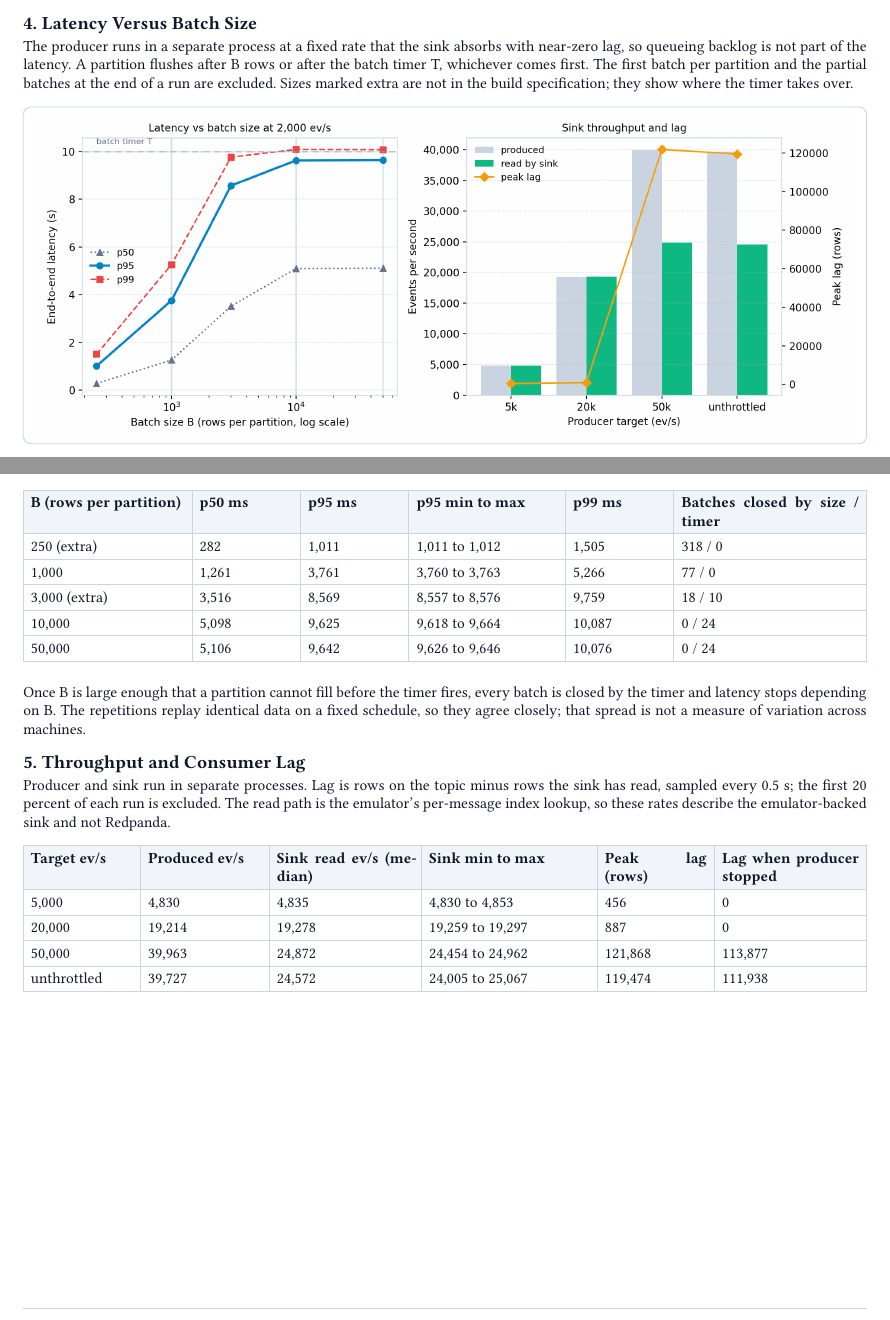
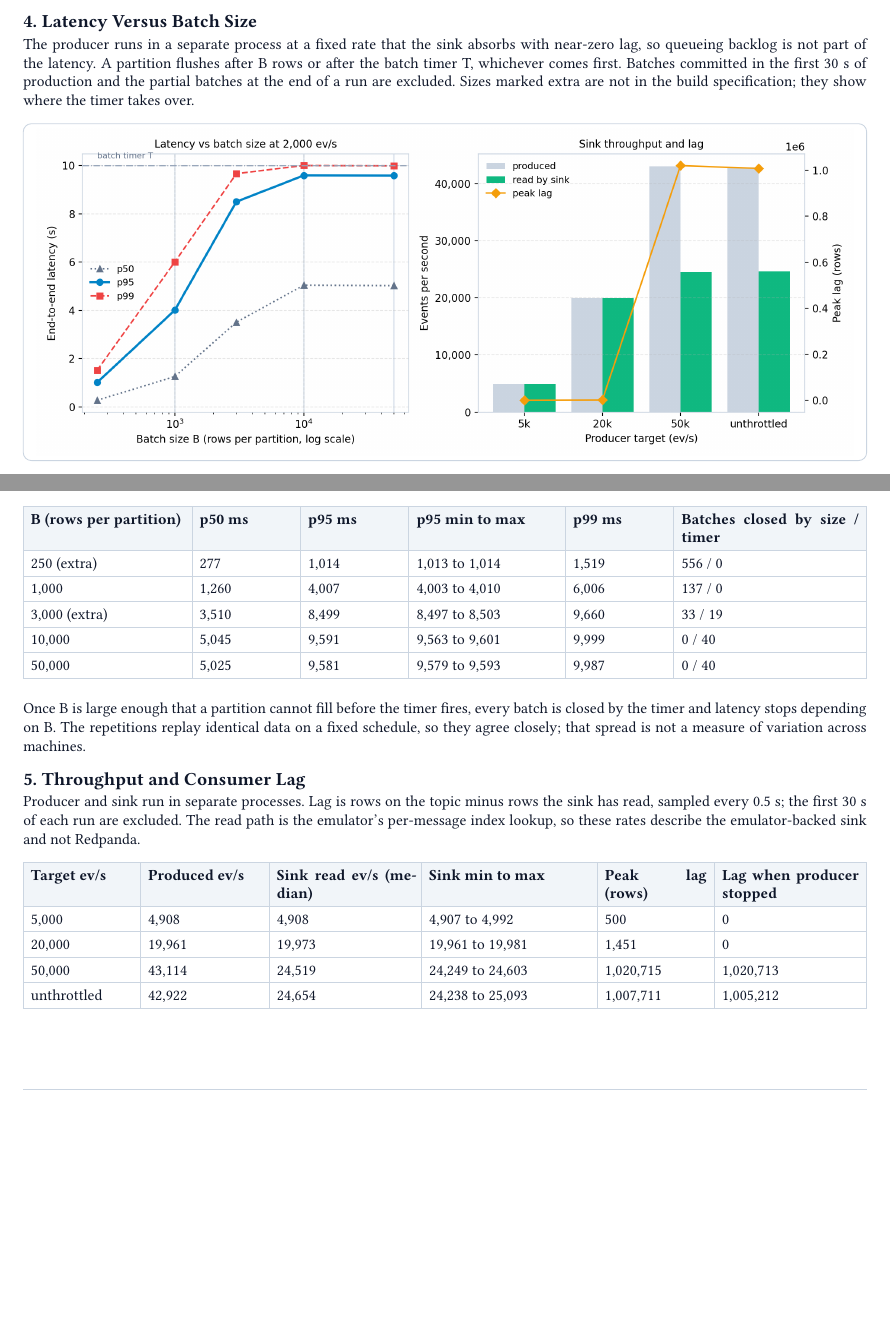
Before and after one commit to Rajchhapariya/taxi-stream-bench, a Typst document (report/report.typ, which reads report/report_data.typ): two parts of page 3 of 4 before the commit and two parts of page 2 of 3 after it, joined at a grey line, cut so that both start at the same text, the shorter picture padded with empty space. The pictures show the PDF file report/report.pdf that the author committed with the source.

Commit message:
docs: rerun latency and throughput with warm-up, cut report to 3 pages

```diff
--- a/report/report.typ
+++ b/report/report.typ
@@ -195,11 +195,9 @@ Each run stages 30,000 accepted rows (8,000 in the timer variant), then hard-kil
 
 Mode A duplicates rows in every injected variant and in some plain-kill runs, and never loses rows. Mode B produced no duplicates and no missing rows in any run. The row `effectively-once-no-reconcile` is Mode B built exactly as the build specification words it, which deletes temp files on restart but keeps a renamed file that the manifest does not list. With size-closed batches a replay reproduces the same file name and nothing is duplicated. With timer-closed batches the replay can cut a different offset range and both files stay: that variant leaked a mean of #noreconcile-dups duplicate rows per run, against #reconcile-dups once unlisted files are deleted on restart.
 
-#pagebreak()
-
 == 4. Latency Versus Batch Size
 
-The producer runs in a separate process at a fixed rate that the sink absorbs with near-zero lag, so queueing backlog is not part of the latency. A partition flushes after B rows or after the batch timer T, whichever comes first. The first batch per partition and the partial batches at the end of a run are excluded. Sizes marked extra are not in the build specification; they show where the timer takes over.
+The producer runs in a separate process at a fixed rate that the sink absorbs with near-zero lag, so queueing backlog is not part of the latency. A partition flushes after B rows or after the batch timer T, whichever comes first. Batches committed in the first #warmup-s s of production and the partial batches at the end of a run are excluded. Sizes marked extra are not in the build specification; they show where the timer takes over.
 
 #diagram-frame(
   "latency_vs_batch_tradeoff.png",
@@ -222,7 +220,7 @@ Once B is large enough that a partition cannot fill before the timer fires, ever
 
 == 5. Throughput and Consumer Lag
 
-Producer and sink run in separate processes. Lag is rows on the topic minus rows the sink has read, sampled every 0.5 s; the first 20 percent of each run is excluded. The read path is the emulator's per-message index lookup, so these rates describe the emulator-backed sink and not Redpanda.
+Producer and sink run in separate processes. Lag is rows on the topic minus rows the sink has read, sampled every 0.5 s; the first #warmup-s s of each run are excluded. The read path is the emulator's per-message index lookup, so these rates describe the emulator-backed sink and not Redpanda.
 
 #table(
   columns: (1fr, 1.1fr, 1.3fr, 1.5fr, 1fr, 1.3fr),
--- a/report/report_data.typ
+++ b/report/report_data.typ
@@ -123,35 +124,35 @@
   [*p99 ms*],
   [*Batches closed by size / timer*],
   [250 (extra)],
-  [282],
-  [1,011],
-  [1,011 to 1,012],
-  [1,505],
-  [318 / 0],
+  [277],
+  [1,014],
+  [1,013 to 1,014],
+  [1,519],
+  [556 / 0],
   [1,000],
-  [1,261],
-  [3,761],
-  [3,760 to 3,763],
-  [5,266],
-  [77 / 0],
+  [1,260],
+  [4,007],
+  [4,003 to 4,010],
+  [6,006],
+  [137 / 0],
   [3,000 (extra)],
-  [3,516],
-  [8,569],
-  [8,557 to 8,576],
-  [9,759],
-  [18 / 10],
+  [3,510],
+  [8,499],
+  [8,497 to 8,503],
+  [9,660],
+  [33 / 19],
   [10,000],
-  [5,098],
-  [9,625],
-  [9,618 to 9,664],
-  [10,087],
-  [0 / 24],
+  [5,045],
+  [9,591],
+  [9,563 to 9,601],
+  [9,999],
+  [0 / 40],
   [50,000],
-  [5,106],
-  [9,642],
-  [9,626 to 9,646],
-  [10,076],
-  [0 / 24],
+  [5,025],
+  [9,581],
+  [9,579 to 9,593],
+  [9,987],
+  [0 / 40],
 )
 #let throughput-cells = (
   [*Target ev/s*],
@@ -167,3 +165,6 @@
-  [456],
+  [4,908],
+  [4,908],
+  [4,907 to 4,992],
+  [500],
   [0],
   [20,000],
@@ -173,17 +171,20 @@
-  [887],
+  [19,961],
+  [19,973],
+  [19,961 to 19,981],
+  [1,451],
   [0],
   [50,000],
-  [39,963],
-  [24,872],
-  [24,454 to 24,962],
-  [121,868],
-  [113,877],
+  [43,114],
+  [24,519],
+  [24,249 to 24,603],
+  [1,020,715],
+  [1,020,713],
   [unthrottled],
-  [39,727],
-  [24,572],
-  [24,005 to 25,067],
-  [119,474],
-  [111,938],
+  [42,922],
+  [24,654],
+  [24,238 to 25,093],
+  [1,007,711],
+  [1,005,212],
 )
 #let compaction-cells = (
   [*Metric*],
```
Also changed, not shown: README.md, report/latency_vs_batch_tradeoff.png, report/report.pdf, results/figures/latency_vs_batch_tradeoff.png, results/figures/latency_vs_batch_tradeoff.svg, results/report.pdf, report/report.typ (2 more changed lines), report/report_data.typ (7 more changed lines), 2 other files.
